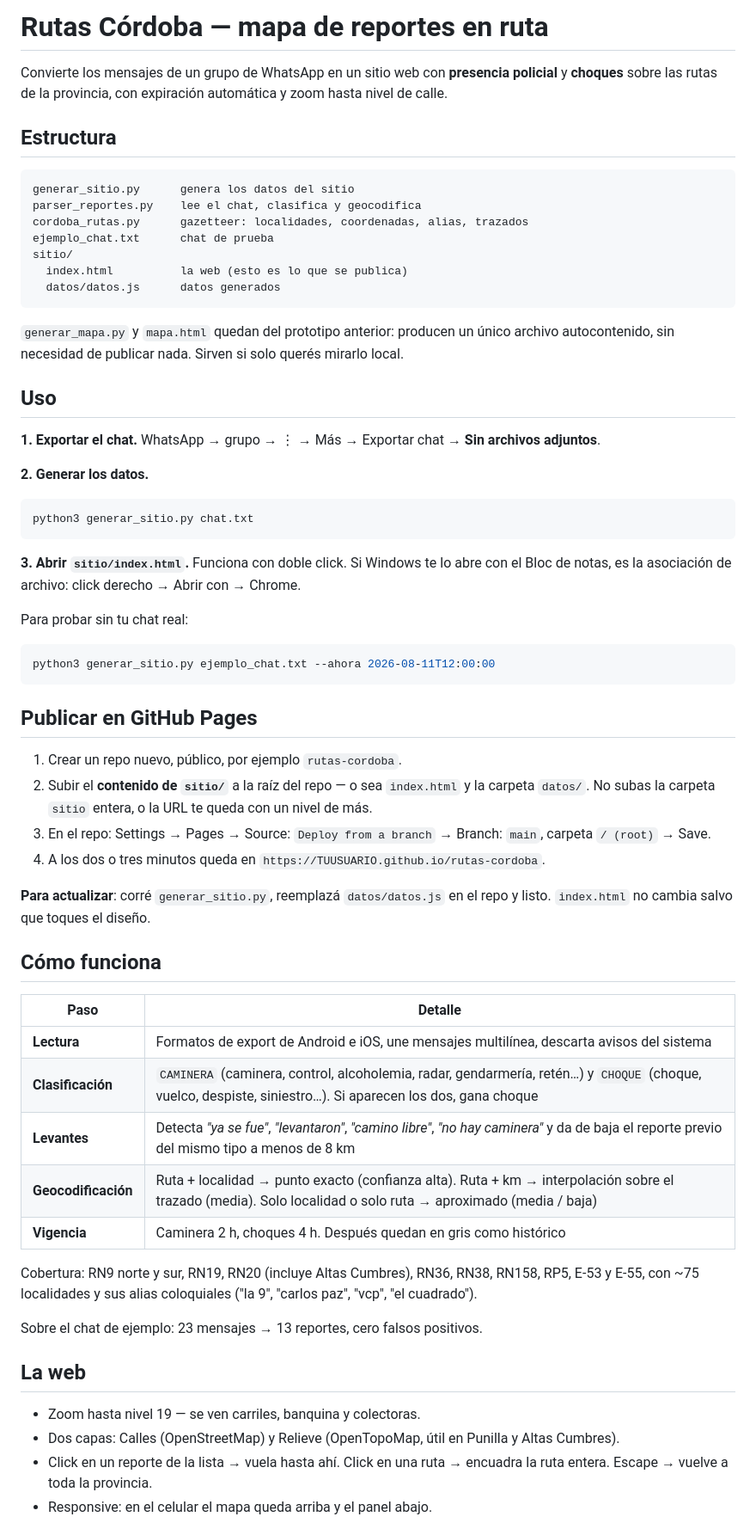
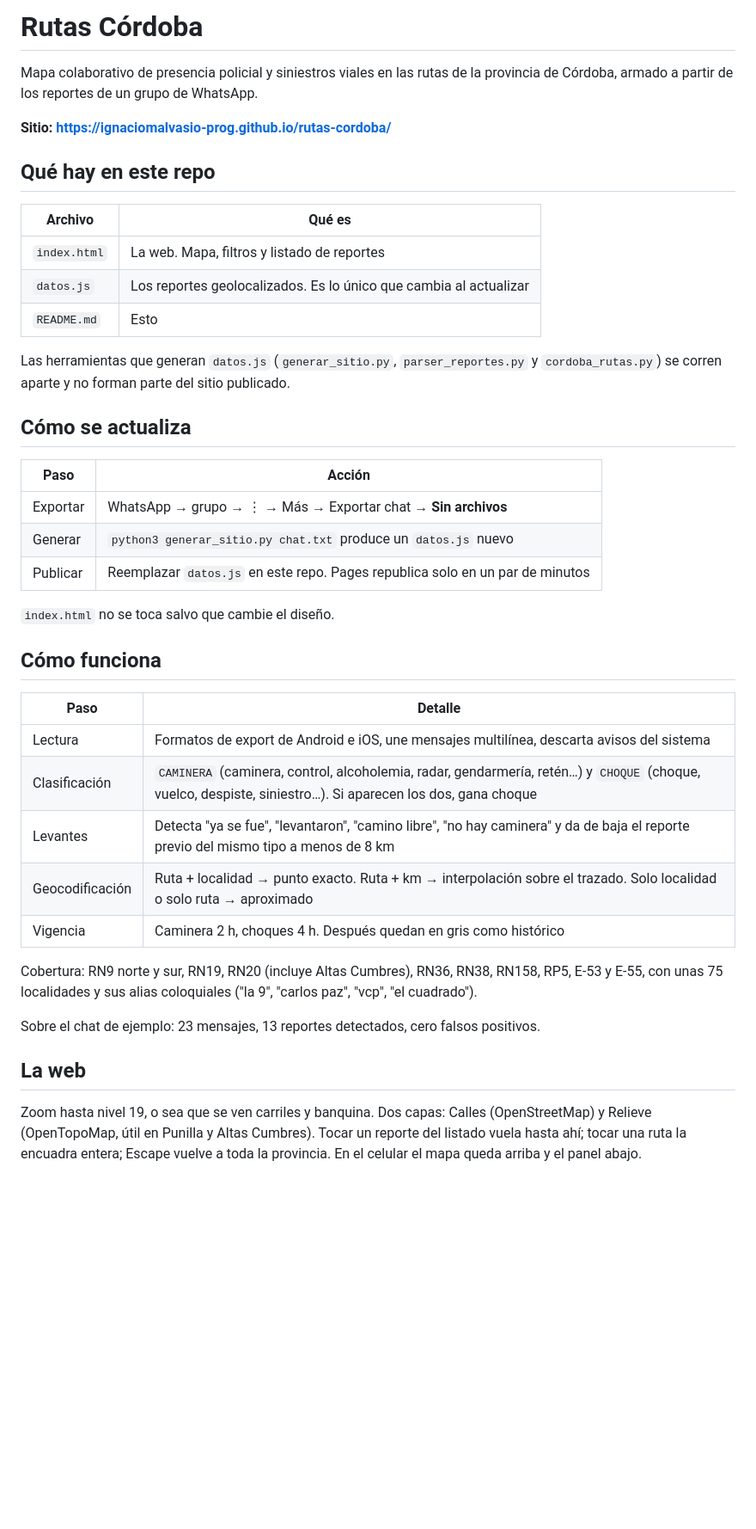
Before and after one commit to ignaciomalvasio-prog/camino-libre, a Markdown page: README.md, the part around one of its changes. Shown at 86% size. GitHub-like rendering; blank space fills up the shorter version.

Commit message:
Revise README for clarity and structure
Updated README to clarify project purpose and usage.

````diff
--- a/README.md
+++ b/README.md
@@ -1,82 +1,53 @@
-# Rutas Córdoba — mapa de reportes en ruta
+# Rutas Córdoba
 
-Convierte los mensajes de un grupo de WhatsApp en un sitio web con **presencia
-policial** y **choques** sobre las rutas de la provincia, con expiración
-automática y zoom hasta nivel de calle.
+Mapa colaborativo de presencia policial y siniestros viales en las rutas de la
+provincia de Córdoba, armado a partir de los reportes de un grupo de WhatsApp.
 
-## Estructura
+**Sitio: https://ignaciomalvasio-prog.github.io/rutas-cordoba/**
 
-```
-generar_sitio.py      genera los datos del sitio
-parser_reportes.py    lee el chat, clasifica y geocodifica
-cordoba_rutas.py      gazetteer: localidades, coordenadas, alias, trazados
-ejemplo_chat.txt      chat de prueba
-sitio/
-  index.html          la web (esto es lo que se publica)
-  datos/datos.js      datos generados
-```
+## Qué hay en este repo
 
-`generar_mapa.py` y `mapa.html` quedan del prototipo anterior: producen un único
-archivo autocontenido, sin necesidad de publicar nada. Sirven si solo querés
-mirarlo local.
+| Archivo | Qué es |
+|---|---|
+| `index.html` | La web. Mapa, filtros y listado de reportes |
+| `datos.js` | Los reportes geolocalizados. Es lo único que cambia al actualizar |
+| `README.md` | Esto |
 
-## Uso
+Las herramientas que generan `datos.js` (`generar_sitio.py`, `parser_reportes.py`
+y `cordoba_rutas.py`) se corren aparte y no forman parte del sitio publicado.
 
-**1. Exportar el chat.** WhatsApp → grupo → ⋮ → Más → Exportar chat →
-**Sin archivos adjuntos**.
+## Cómo se actualiza
 
-**2. Generar los datos.**
+| Paso | Acción |
+|---|---|
+| Exportar | WhatsApp → grupo → ⋮ → Más → Exportar chat → **Sin archivos** |
+| Generar | `python3 generar_sitio.py chat.txt` produce un `datos.js` nuevo |
+| Publicar | Reemplazar `datos.js` en este repo. Pages republica solo en un par de minutos |
 
-```bash
-python3 generar_sitio.py chat.txt
-```
-
-**3. Abrir `sitio/index.html`.** Funciona con doble click. Si Windows te lo abre
-con el Bloc de notas, es la asociación de archivo: click derecho → Abrir con →
-Chrome.
-
-Para probar sin tu chat real:
-
-```bash
-python3 generar_sitio.py ejemplo_chat.txt --ahora 2026-08-11T12:00:00
-```
-
-## Publicar en GitHub Pages
-
-1. Crear un repo nuevo, público, por ejemplo `rutas-cordoba`.
-2. Subir el **contenido de `sitio/`** a la raíz del repo — o sea `index.html` y
-   la carpeta `datos/`. No subas la carpeta `sitio` entera, o la URL te queda
-   con un nivel de más.
-3. En el repo: Settings → Pages → Source: `Deploy from a branch` → Branch:
-   `main`, carpeta `/ (root)` → Save.
-4. A los dos o tres minutos queda en `https://TUUSUARIO.github.io/rutas-cordoba`.
-
-**Para actualizar**: corré `generar_sitio.py`, reemplazá `datos/datos.js` en el
-repo y listo. `index.html` no cambia salvo que toques el diseño.
+`index.html` no se toca salvo que cambie el diseño.
 
 ## Cómo funciona
 
 | Paso | Detalle |
 |---|---|
-| **Lectura** | Formatos de export de Android e iOS, une mensajes multilínea, descarta avisos del sistema |
-| **Clasificación** | `CAMINERA` (caminera, control, alcoholemia, radar, gendarmería, retén…) y `CHOQUE` (choque, vuelco, despiste, siniestro…). Si aparecen los dos, gana choque |
-| **Levantes** | Detecta *"ya se fue"*, *"levantaron"*, *"camino libre"*, *"no hay caminera"* y da de baja el reporte previo del mismo tipo a menos de 8 km |
-| **Geocodificación** | Ruta + localidad → punto exacto (confianza alta). Ruta + km → interpolación sobre el trazado (media). Solo localidad o solo ruta → aproximado (media / baja) |
-| **Vigencia** | Caminera 2 h, choques 4 h. Después quedan en gris como histórico |
+| Lectura | Formatos de export de Android e iOS, une mensajes multilínea, descarta avisos del sistema |
+| Clasificación | `CAMINERA` (caminera, control, alcoholemia, radar, gendarmería, retén…) y `CHOQUE` (choque, vuelco, despiste, siniestro…). Si aparecen los dos, gana choque |
+| Levantes | Detecta "ya se fue", "levantaron", "camino libre", "no hay caminera" y da de baja el reporte previo del mismo tipo a menos de 8 km |
+| Geocodificación | Ruta + localidad → punto exacto. Ruta + km → interpolación sobre el trazado. Solo localidad o solo ruta → aproximado |
+| Vigencia | Caminera 2 h, choques 4 h. Después quedan en gris como histórico |
 
 Cobertura: RN9 norte y sur, RN19, RN20 (incluye Altas Cumbres), RN36, RN38,
-RN158, RP5, E-53 y E-55, con ~75 localidades y sus alias coloquiales
+RN158, RP5, E-53 y E-55, con unas 75 localidades y sus alias coloquiales
 ("la 9", "carlos paz", "vcp", "el cuadrado").
 
-Sobre el chat de ejemplo: 23 mensajes → 13 reportes, cero falsos positivos.
+Sobre el chat de ejemplo: 23 mensajes, 13 reportes detectados, cero falsos positivos.
 
 ## La web
 
-- Zoom hasta nivel 19 — se ven carriles, banquina y colectoras.
-- Dos capas: Calles (OpenStreetMap) y Relieve (OpenTopoMap, útil en Punilla y
-  Altas Cumbres).
-- Click en un reporte de la lista → vuela hasta ahí. Click en una ruta →
-  encuadra la ruta entera. Escape → vuelve a toda la provincia.
-- Responsive: en el celular el mapa queda arriba y el panel abajo.
+Zoom hasta nivel 19, o sea que se ven carriles y banquina. Dos capas: Calles
+(OpenStreetMap) y Relieve (OpenTopoMap, útil en Punilla y Altas Cumbres). Tocar
+un reporte del listado vuela hasta ahí; tocar una ruta la encuadra entera;
+Escape vuelve a toda la provincia. En el celular el mapa queda arriba y el panel
+abajo.
 
 Los datos van en un `.js` y no en un `.json` a propósito: así el sitio también
````
Also changed, not shown: other parts of README.md (+16 -30 lines).
